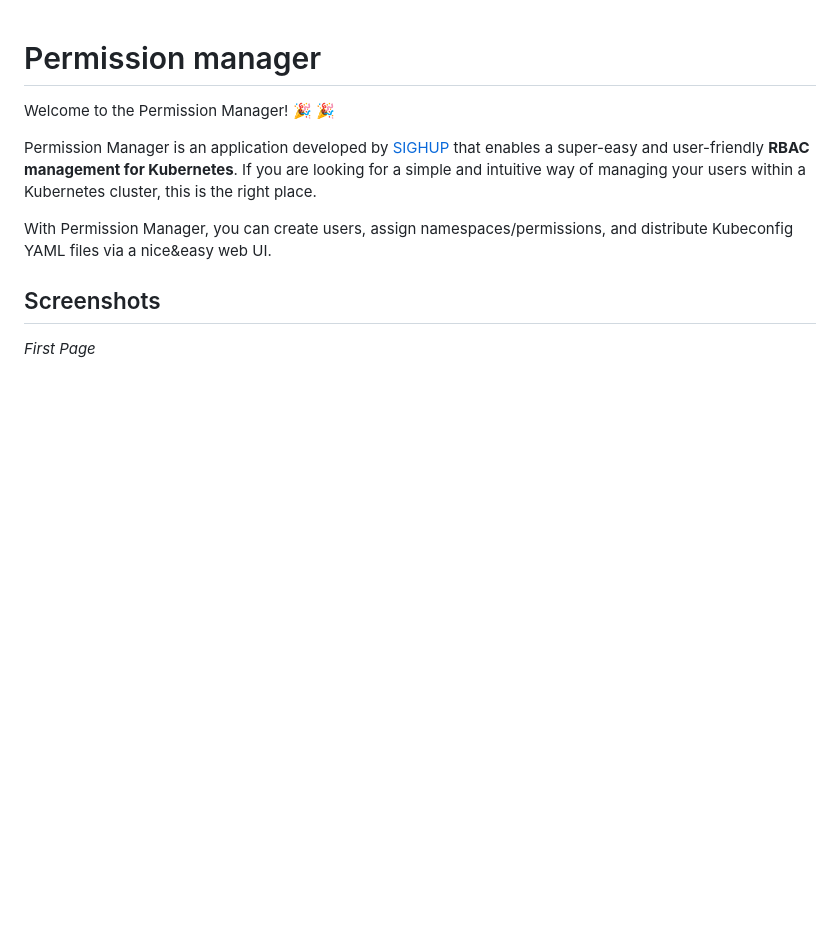
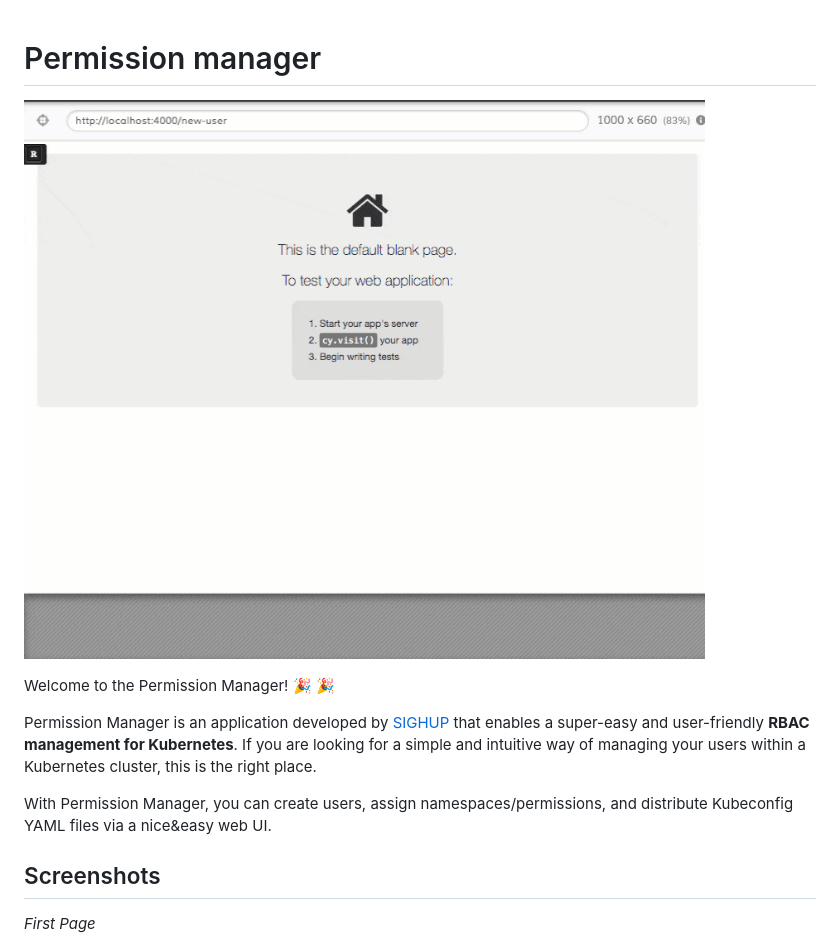
Before and after one commit to sighupio/permission-manager, a Markdown page: README.md, the part around the change printed below. GitHub-like rendering; pictures changed too: docs/assets/flow.gif (added); blank space fills up the shorter version.

```diff
--- a/README.md
+++ b/README.md
@@ -1,4 +1,6 @@
 # Permission manager
+
+![flow](./docs/assets/flow.gif)
 
 Welcome to the Permission Manager! :tada: :tada:
 
@@ -8,7 +10,7 @@ With Permission Manager, you can create users, assign namespaces/permissions, an
 
 ## Screenshots
 
-*First Page*
+_First Page_
 
 ![First Page](docs/assets/first-page.png)
 
```
Also changed, not shown: other parts of README.md (+3 -3 lines), 1 other file.
